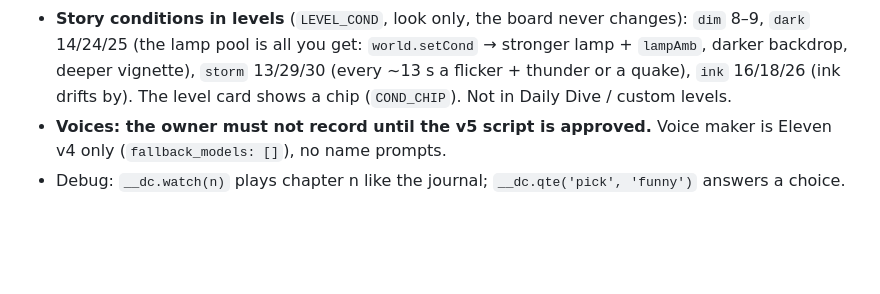
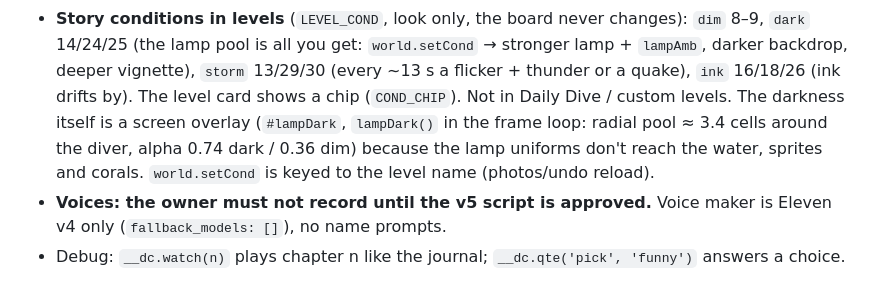
Before and after one commit to sdanialnasir/danialnasirrr, a Markdown page: CLAUDE.md, the part around the change. Drawn GitHub-style; blank space fills up the shorter version.

Commit message:
CLAUDE.md: lamp overlay note
Co-Authored-By: Claude Opus 5.5 <noreply@anthropic.com>
Claude-Session: https://claude.ai/code/session_01NcF6gtL45wxqiPdztLiFPt

```diff
--- a/CLAUDE.md
+++ b/CLAUDE.md
@@ -875,5 +875,7 @@ frames manually. **Do not trust wall-clock UI timing in headless tests** (CSS an
 - **Story conditions in levels** (`LEVEL_COND`, look only, the board never changes): `dim` 8–9, `dark` 14/24/25 (the lamp pool is all you
   get: `world.setCond` → stronger lamp + `lampAmb`, darker backdrop, deeper vignette), `storm` 13/29/30 (every ~13 s a flicker + thunder or a
   quake), `ink` 16/18/26 (ink drifts by). The level card shows a chip (`COND_CHIP`). Not in Daily Dive / custom levels.
+  The darkness itself is a screen overlay (`#lampDark`, `lampDark()` in the frame loop: radial pool ≈ 3.4 cells around the diver, alpha 0.74
+  dark / 0.36 dim) because the lamp uniforms don't reach the water, sprites and corals. `world.setCond` is keyed to the level name (photos/undo reload).
 - **Voices: the owner must not record until the v5 script is approved.** Voice maker is Eleven v4 only (`fallback_models: []`), no name prompts.
 - Debug: `__dc.watch(n)` plays chapter n like the journal; `__dc.qte('pick', 'funny')` answers a choice.
```
